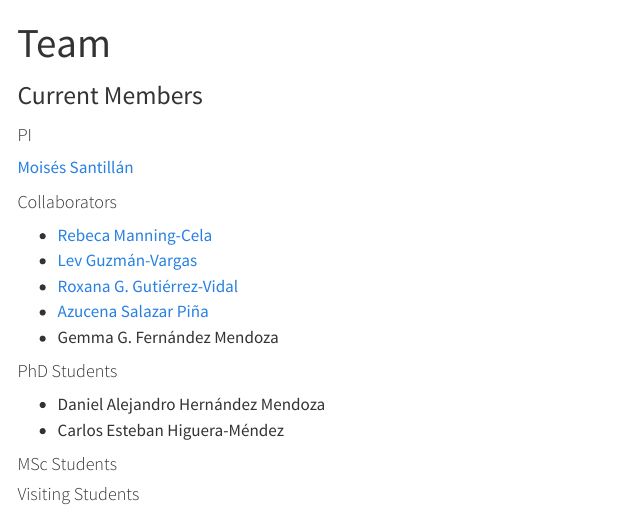
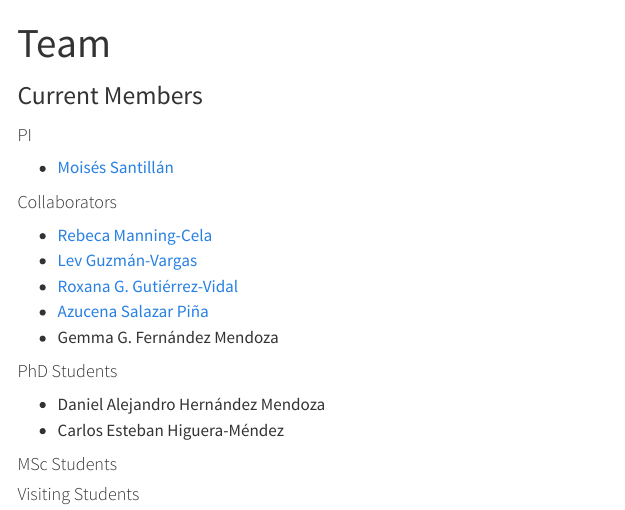
Before and after one commit to moises-santillan/LabSite, a Quarto document (team.qmd): the page in a window 1100 px wide, from its top. Rendered offline with R 4.5, knitr and Pandoc in place of Quarto, with nearby package versions; menus at the side of the page are left out.

Commit message:
update yml

```diff
--- a/_quarto.yml
+++ b/_quarto.yml
@@ -15,7 +15,7 @@ website:
       - href: publications.qmd
         text: Publications
   margin-header: |
-      ![](/media/cinvestav.png){width=75}
+      [/media/cinvestav.png](https://www.cinvestav.mx/monterrey){width=75}
 
 format:
   html:
--- a/team.qmd
+++ b/team.qmd
@@ -6,7 +6,7 @@ title: Team
 
 #### PI
 
-[Moisés Santillán](https://moises-santillan.github.io/)
+* [Moisés Santillán](https://moises-santillan.github.io/)
 
 #### Collaborators
 
```
